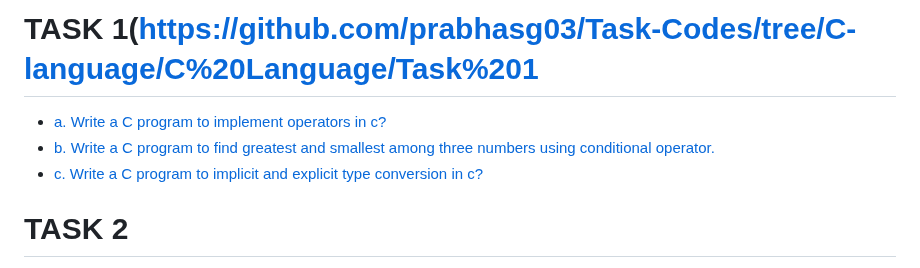
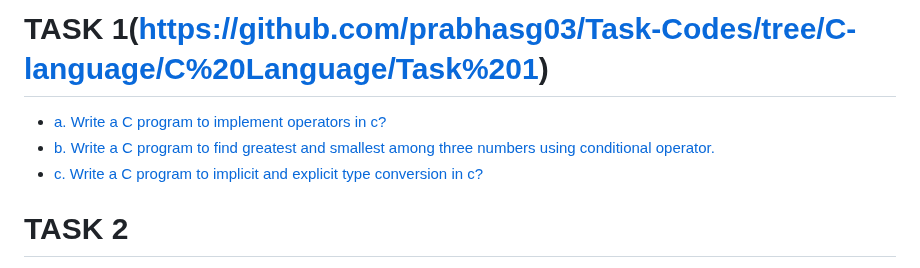
Before and after one commit to prabhasg03/academic_work, a Markdown page: README.md, the part around the change. GitHub-like rendering.

```diff
--- a/README.md
+++ b/README.md
@@ -1,7 +1,7 @@
-# TASK 1(https://github.com/prabhasg03/Task-Codes/tree/C-language/C%20Language/Task%201
-- [a. Write a C program to implement operators in c?]()
-- [b. Write a C program to find greatest and smallest among three numbers using conditional operator.]()
-- [c. Write a C program to implicit and explicit type conversion in c?]()
+# TASK 1(https://github.com/prabhasg03/Task-Codes/tree/C-language/C%20Language/Task%201)
+- [a. Write a C program to implement operators in c?](https://github.com/prabhasg03/Task-Codes/blob/C-language/C%20Language/Task%201/1a.c)
+- [b. Write a C program to find greatest and smallest among three numbers using conditional operator.](https://github.com/prabhasg03/Task-Codes/blob/C-language/C%20Language/Task%201/1b.c)
+- [c. Write a C program to implicit and explicit type conversion in c?](https://github.com/prabhasg03/Task-Codes/blob/C-language/C%20Language/Task%201/1c.c)
 # TASK 2
 - a. Write a C program to swap two numbers using the following .
  - [i. Using third variable]()
```
